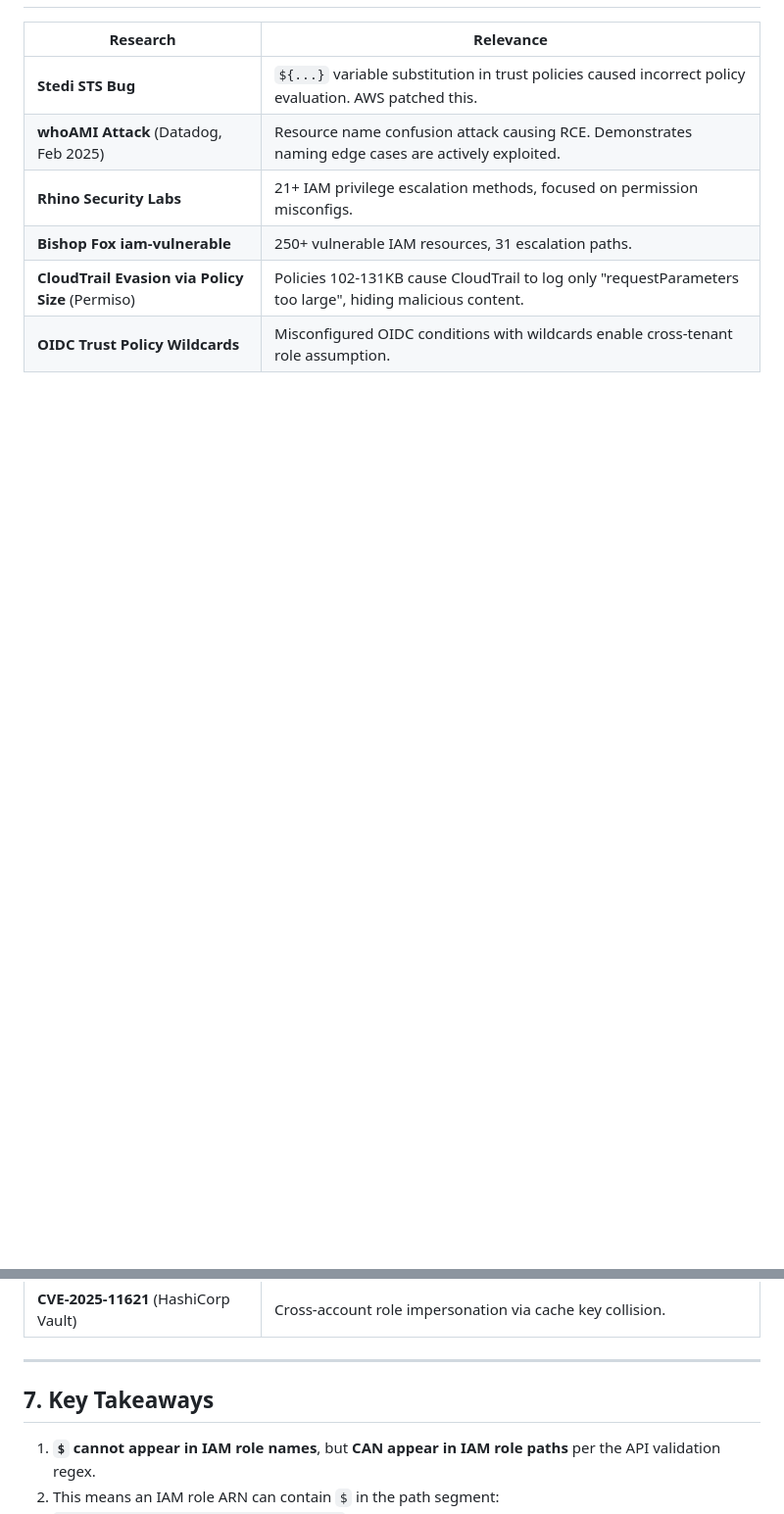
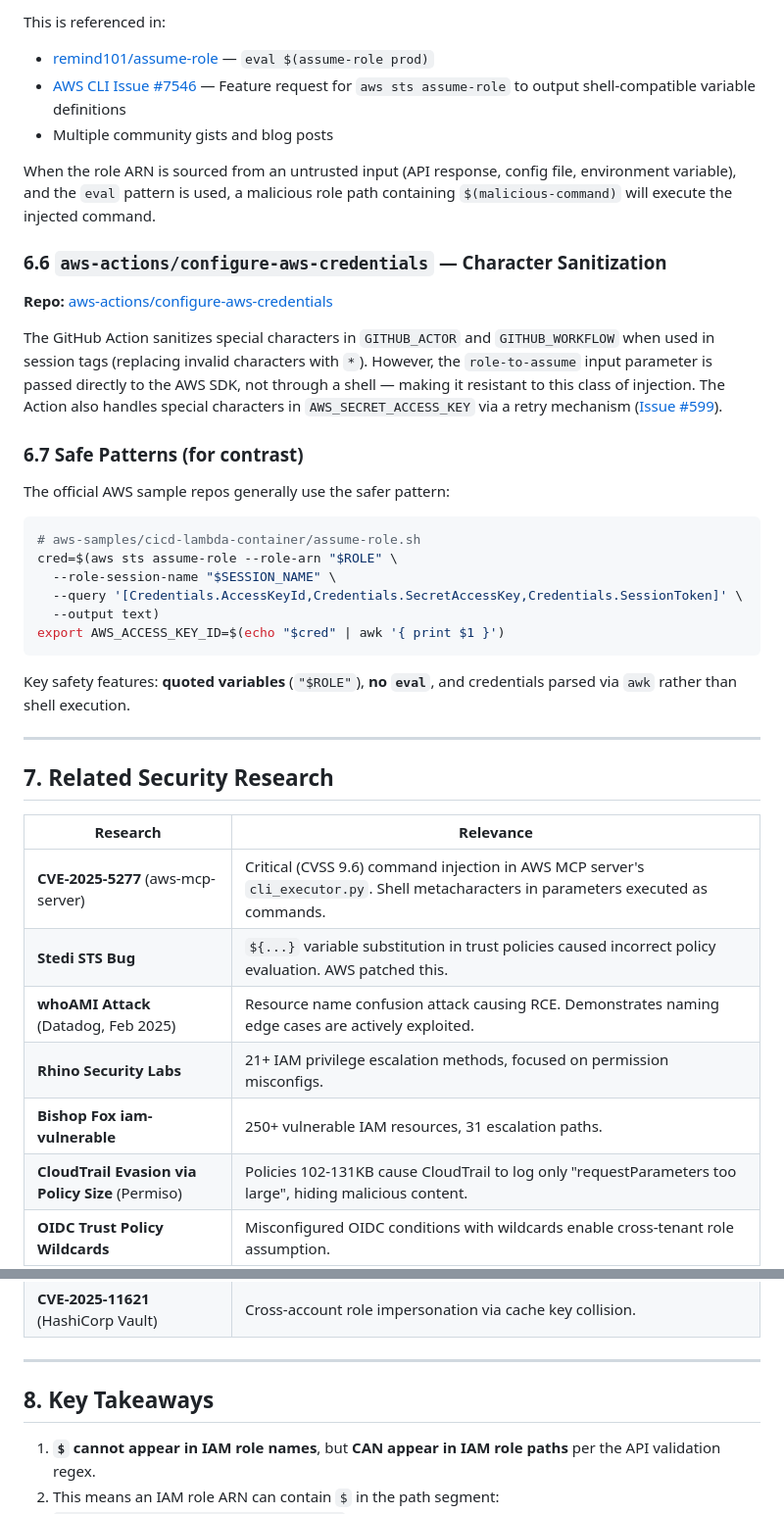
Before and after one commit to StealthyBugs/poc, a Markdown page: README.md, 2 parts joined by grey strips. Shown at 98% size. GitHub-like rendering; blank space fills up the shorter version.

````diff
--- a/README.md
+++ b/README.md
@@ -230,6 +294,37 @@ The API-level regex is the authoritative source since it governs server-side val
+This is referenced in:
+- [remind101/assume-role](https://github.com/remind101/assume-role) — `eval $(assume-role prod)`
+- [AWS CLI Issue #7546](https://github.com/aws/aws-cli/issues/7546) — Feature request for `aws sts assume-role` to output shell-compatible variable definitions
+- Multiple community gists and blog posts
+
+When the role ARN is sourced from an untrusted input (API response, config file, environment variable), and the `eval` pattern is used, a malicious role path containing `$(malicious-command)` will execute the injected command.
+
+### 6.6 `aws-actions/configure-aws-credentials` — Character Sanitization
+
+**Repo:** [aws-actions/configure-aws-credentials](https://github.com/aws-actions/configure-aws-credentials)
+
+The GitHub Action sanitizes special characters in `GITHUB_ACTOR` and `GITHUB_WORKFLOW` when used in session tags (replacing invalid characters with `*`). However, the `role-to-assume` input parameter is passed directly to the AWS SDK, not through a shell — making it resistant to this class of injection. The Action also handles special characters in `AWS_SECRET_ACCESS_KEY` via a retry mechanism ([Issue #599](https://github.com/aws-actions/configure-aws-credentials/issues/599)).
+
+### 6.7 Safe Patterns (for contrast)
+
+The official AWS sample repos generally use the safer pattern:
+```bash
+# aws-samples/cicd-lambda-container/assume-role.sh
+cred=$(aws sts assume-role --role-arn "$ROLE" \
+  --role-session-name "$SESSION_NAME" \
+  --query '[Credentials.AccessKeyId,Credentials.SecretAccessKey,Credentials.SessionToken]' \
+  --output text)
+export AWS_ACCESS_KEY_ID=$(echo "$cred" | awk '{ print $1 }')
+```
+
+Key safety features: **quoted variables** (`"$ROLE"`), **no `eval`**, and credentials parsed via `awk` rather than shell execution.
+
+---
+
+## 7. Related Security Research
 
 | Research | Relevance |
 |----------|-----------|
+| **CVE-2025-5277** (aws-mcp-server) | Critical (CVSS 9.6) command injection in AWS MCP server's `cli_executor.py`. Shell metacharacters in parameters executed as commands. |
 | **Stedi STS Bug** | `${...}` variable substitution in trust policies caused incorrect policy evaluation. AWS patched this. |
 | **whoAMI Attack** (Datadog, Feb 2025) | Resource name confusion attack causing RCE. Demonstrates naming edge cases are actively exploited. |
 | **Rhino Security Labs** | 21+ IAM privilege escalation methods, focused on permission misconfigs. |
@@ -240,7 +335,7 @@ The API-level regex is the authoritative source since it governs server-side val
 
 ---
 
-## 7. Key Takeaways
+## 8. Key Takeaways
 
 1. **`$` cannot appear in IAM role names**, but **CAN appear in IAM role paths** per the API validation regex.
 2. This means an IAM role ARN can contain `$` in the path segment: `arn:aws:iam::ACCT:role/$path/RoleName`
````
Also changed, not shown: other parts of README.md (+65 -1 lines).
